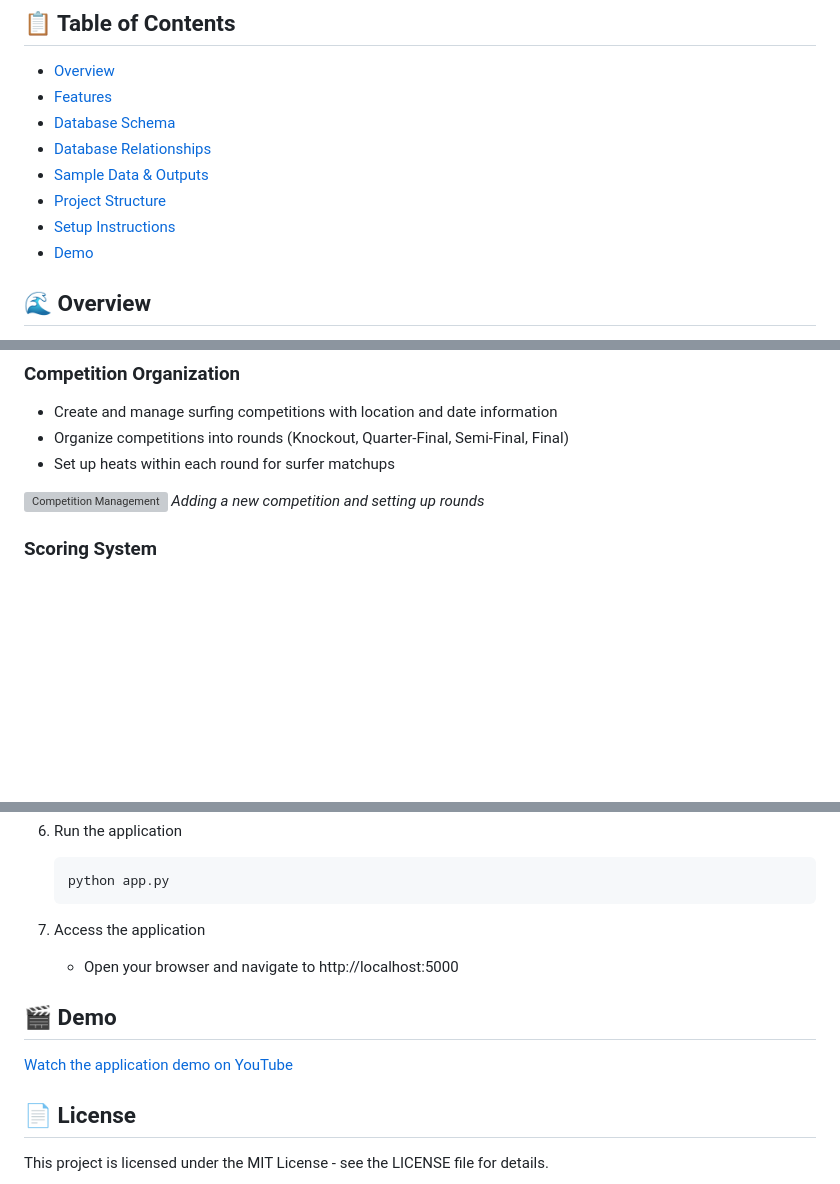
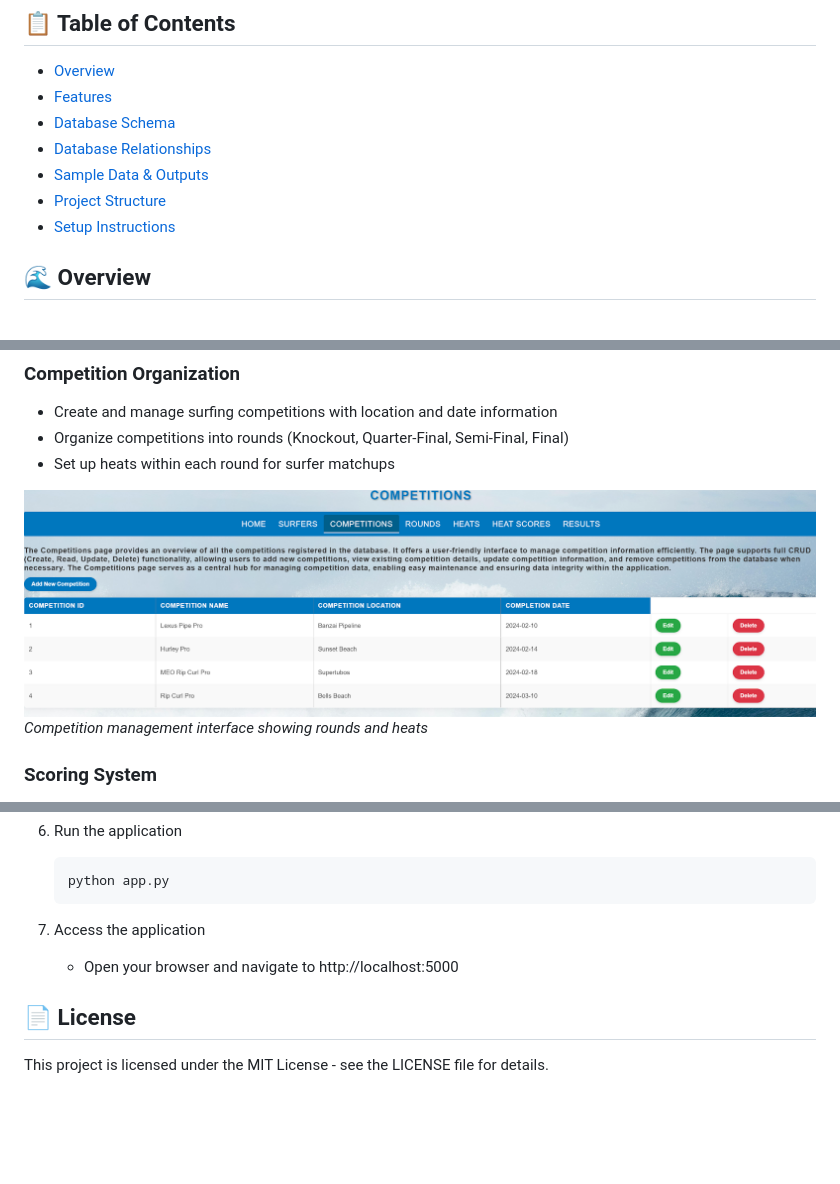
Before and after one commit to soungofmusic/SurfCompeitionDatabase, a Markdown page: README.md, 3 parts joined by grey strips. Rendered like a GitHub page; blank space fills up the shorter version; grey boxes are pictures that could not be loaded.

```diff
--- a/README.md
+++ b/README.md
@@ -14,7 +14,6 @@ A comprehensive database application for managing professional surf competitions
 - [Sample Data & Outputs](#sample-data--outputs)
 - [Project Structure](#project-structure)
 - [Setup Instructions](#setup-instructions)
-- [Demo](#demo)
 
 ## 🌊 Overview
 
@@ -38,8 +37,8 @@ The Surf Competition Database is designed to organize and track professional sur
 - Organize competitions into rounds (Knockout, Quarter-Final, Semi-Final, Final)
 - Set up heats within each round for surfer matchups
 
-![Competition Management](/assets/competition-management.gif)
-*Adding a new competition and setting up rounds*
+![Competition Management](/assets/competition-management.png)
+*Competition management interface showing rounds and heats*
 
 ### Scoring System
 - Record individual wave scores for surfers in each heat
@@ -225,10 +224,6 @@ ORDER BY hs.score_num DESC;
 7. Access the application
    - Open your browser and navigate to http://localhost:5000
 
-## 🎬 Demo
-
-[Watch the application demo on YouTube](https://youtu.be/your-video-id)
-
 ## 📄 License
 This project is licensed under the MIT License - see the LICENSE file for details.
 
```
